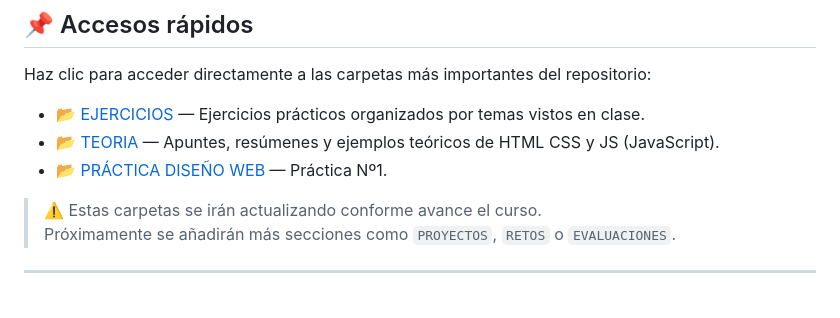
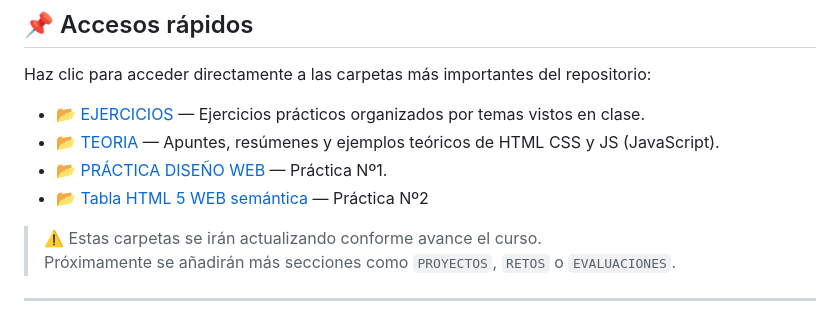
Before and after one commit to Alejandro-Guerra-Aban/SMR-2A-APLICACIONES-WEB, a Markdown page: README.md, the part around the change. Drawn GitHub-style.

Commit message:
Actualización del README.md
A día 31/10/2025 a las 15:25 se actualiza el README.md con corrección e inserción de datos importantes.

```diff
--- a/README.md
+++ b/README.md
@@ -58,6 +58,7 @@ Haz clic para acceder directamente a las carpetas más importantes del repositor
 - 📂 [EJERCICIOS](./EJERCICIOS) — Ejercicios prácticos organizados por temas vistos en clase.
 - 📂 [TEORIA](./TEORIA) — Apuntes, resúmenes y ejemplos teóricos de HTML CSS y JS (JavaScript).
 - 📂 [PRÁCTICA DISEÑO WEB](./PRACTICA%20DISEÑO%20WEB) — Práctica Nº1.
+- 📂 [Tabla HTML 5 WEB semántica](./Tabla%20HTML%205%20WEB%20semántica) — Práctica Nº2
 > ⚠️ Estas carpetas se irán actualizando conforme avance el curso.
 > Próximamente se añadirán más secciones como `PROYECTOS`, `RETOS` o `EVALUACIONES`.
 
```
